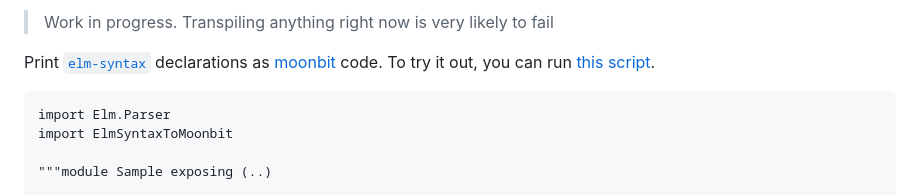
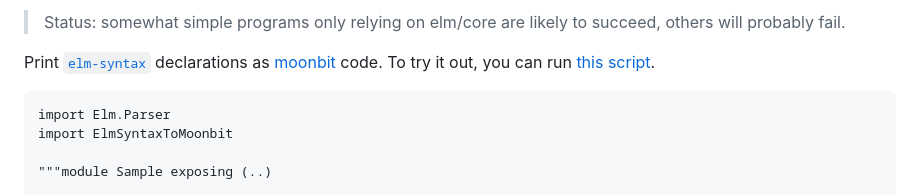
Before and after one commit to lue-bird/elm-syntax-to-moonbit, a Markdown page: README.md, the part around the change. Rendered like a GitHub page.

Commit message:
update project status

```diff
--- a/README.md
+++ b/README.md
@@ -1,4 +1,4 @@
-> Work in progress. Transpiling anything right now is very likely to fail
+> Status: somewhat simple programs only relying on elm/core are likely to succeed, others will probably fail.
 
 Print [`elm-syntax`](https://dark.elm.dmy.fr/packages/stil4m/elm-syntax/latest/) declarations as [moonbit](https://docs.moonbitlang.com/en/latest/index.html) code.
 To try it out, you can
```
